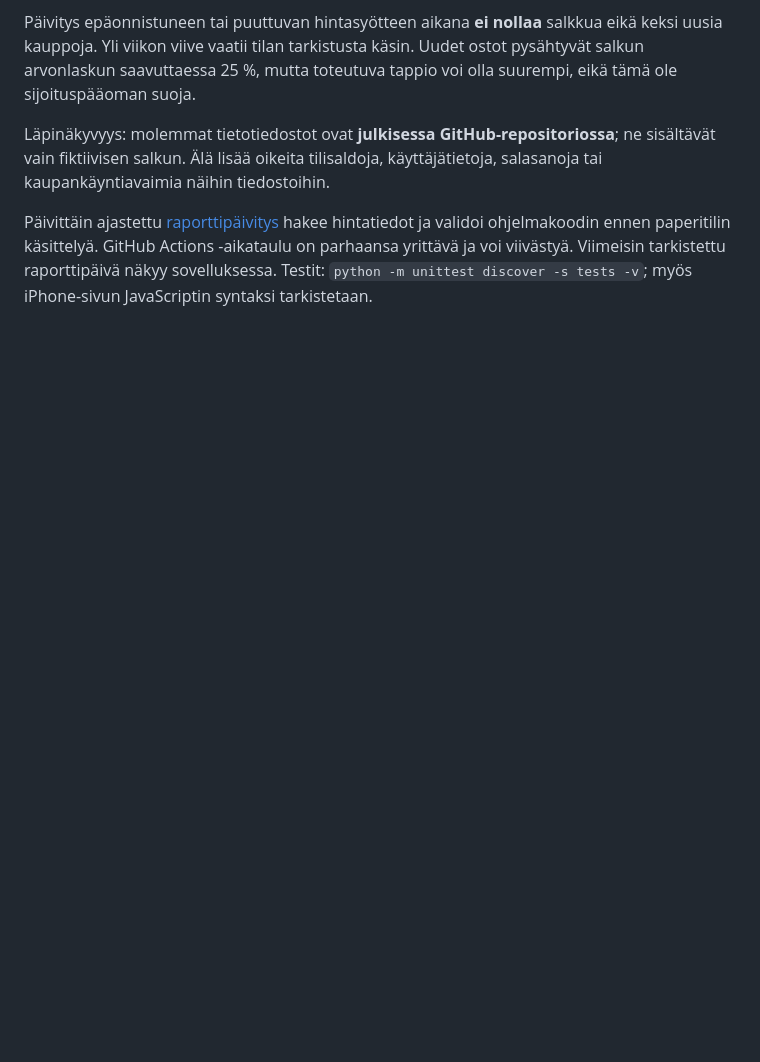
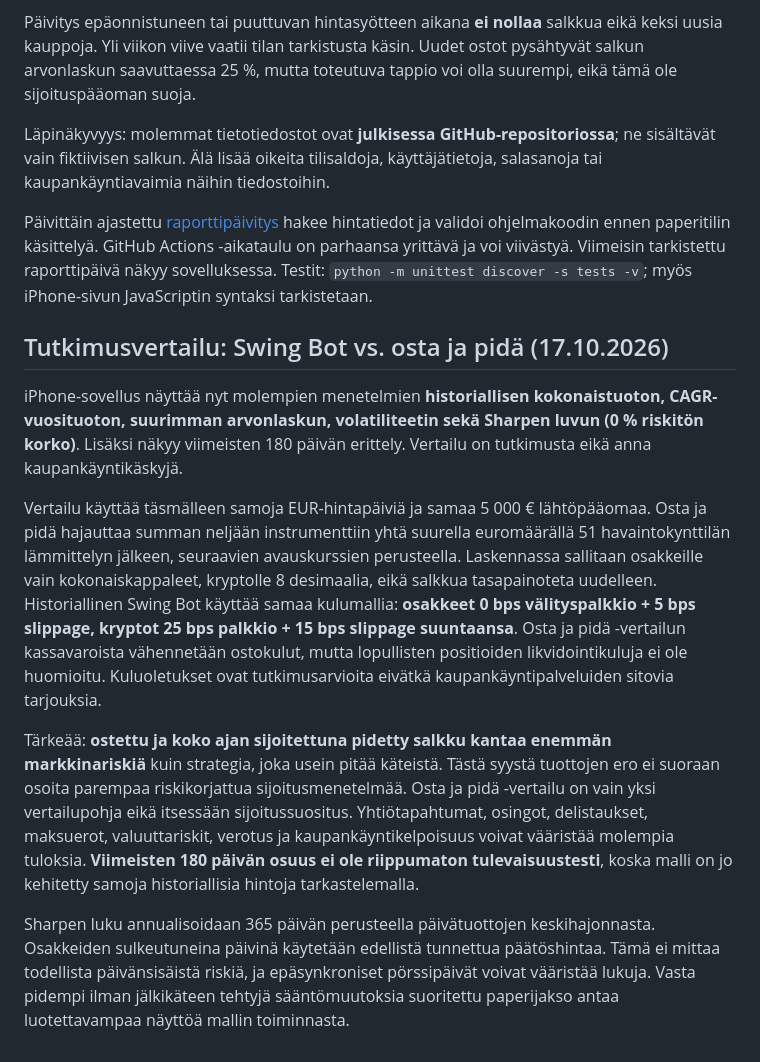
Before and after one commit to jaheinone-lang/swing-bot-iphone, a Markdown page: README.md, the part around the change. GitHub-like rendering; blank space fills up the shorter version.

Commit message:
Document historical benchmark methods, cost assumptions and overfitting limitations

```diff
--- a/README.md
+++ b/README.md
@@ -104,3 +104,14 @@ Päivitys epäonnistuneen tai puuttuvan hintasyötteen aikana **ei nollaa** salk
 Läpinäkyvyys: molemmat tietotiedostot ovat **julkisessa GitHub-repositoriossa**; ne sisältävät vain fiktiivisen salkun. Älä lisää oikeita tilisaldoja, käyttäjätietoja, salasanoja tai kaupankäyntiavaimia näihin tiedostoihin.
 
 Päivittäin ajastettu [raporttipäivitys](https://github.com/jaheinone-lang/swing-bot-iphone/actions/workflows/dashboard.yml) hakee hintatiedot ja validoi ohjelmakoodin ennen paperitilin käsittelyä. GitHub Actions -aikataulu on parhaansa yrittävä ja voi viivästyä. Viimeisin tarkistettu raporttipäivä näkyy sovelluksessa. Testit: `python -m unittest discover -s tests -v`; myös iPhone-sivun JavaScriptin syntaksi tarkistetaan.
+
+
+## Tutkimusvertailu: Swing Bot vs. osta ja pidä (17.10.2026)
+
+iPhone-sovellus näyttää nyt molempien menetelmien **historiallisen kokonaistuoton, CAGR-vuosituoton, suurimman arvonlaskun, volatiliteetin sekä Sharpen luvun (0 % riskitön korko)**. Lisäksi näkyy viimeisten 180 päivän erittely. Vertailu on tutkimusta eikä anna kaupankäyntikäskyjä.
+
+Vertailu käyttää täsmälleen samoja EUR-hintapäiviä ja samaa 5 000 € lähtöpääomaa. Osta ja pidä hajauttaa summan neljään instrumenttiin yhtä suurella euromäärällä 51 havaintokynttilän lämmittelyn jälkeen, seuraavien avauskurssien perusteella. Laskennassa sallitaan osakkeille vain kokonaiskappaleet, kryptolle 8 desimaalia, eikä salkkua tasapainoteta uudelleen. Historiallinen Swing Bot käyttää samaa kulumallia: **osakkeet 0 bps välityspalkkio + 5 bps slippage, kryptot 25 bps palkkio + 15 bps slippage suuntaansa**. Osta ja pidä -vertailun kassavaroista vähennetään ostokulut, mutta lopullisten positioiden likvidointikuluja ei ole huomioitu. Kuluoletukset ovat tutkimusarvioita eivätkä kaupankäyntipalveluiden sitovia tarjouksia.
+
+Tärkeää: **ostettu ja koko ajan sijoitettuna pidetty salkku kantaa enemmän markkinariskiä** kuin strategia, joka usein pitää käteistä. Tästä syystä tuottojen ero ei suoraan osoita parempaa riskikorjattua sijoitusmenetelmää. Osta ja pidä -vertailu on vain yksi vertailupohja eikä itsessään sijoitussuositus. Yhtiötapahtumat, osingot, delistaukset, maksuerot, valuuttariskit, verotus ja kaupankäyntikelpoisuus voivat vääristää molempia tuloksia. **Viimeisten 180 päivän osuus ei ole riippumaton tulevaisuustesti**, koska malli on jo kehitetty samoja historiallisia hintoja tarkastelemalla.
+
+Sharpen luku annualisoidaan 365 päivän perusteella päivätuottojen keskihajonnasta. Osakkeiden sulkeutuneina päivinä käytetään edellistä tunnettua päätöshintaa. Tämä ei mittaa todellista päivänsisäistä riskiä, ja epäsynkroniset pörssipäivät voivat vääristää lukuja. Vasta pidempi ilman jälkikäteen tehtyjä sääntömuutoksia suoritettu paperijakso antaa luotettavampaa näyttöä mallin toiminnasta.
```
